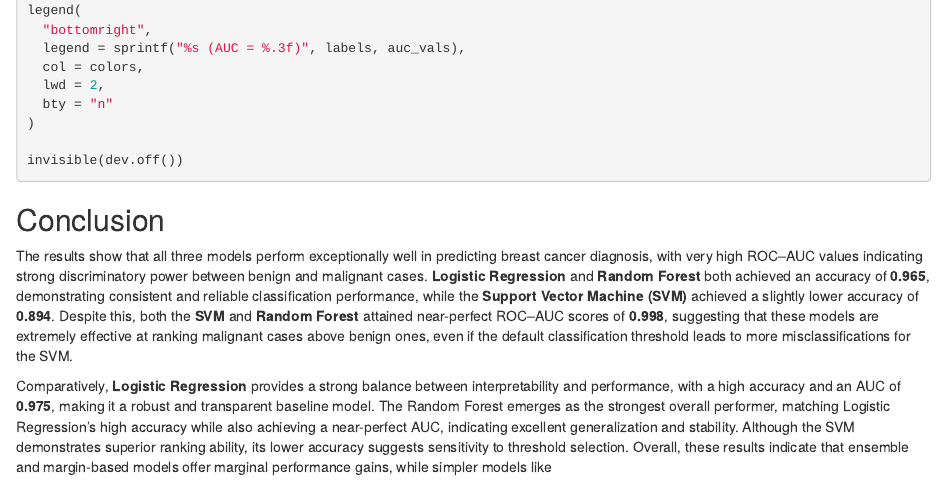
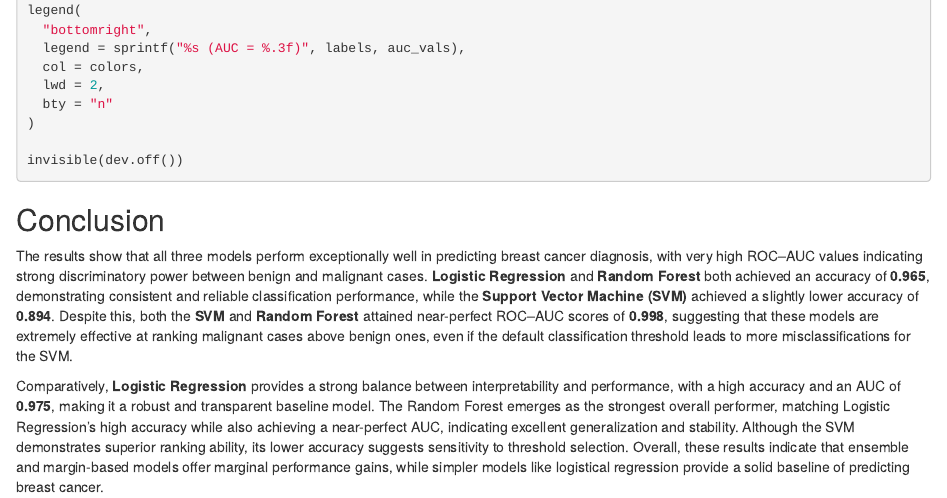
Before and after one commit to jep9731/personal-kaggle-ml-portfolio, an R Markdown document (projects/breast-cancer-diagnostic/data/breast_cancer_prediction.Rmd): the page in a window 1100 px wide, from 980 px down. Rendered offline with R 4.5, knitr and Pandoc, with nearby package versions; code that draws random numbers runs with fixed seeds of ours; some code elsewhere in the file could not run offline.

Commit message:
Add files via upload

```diff
--- a/projects/breast-cancer-diagnostic/data/breast_cancer_prediction.Rmd
+++ b/projects/breast-cancer-diagnostic/data/breast_cancer_prediction.Rmd
@@ -689,4 +689,4 @@ invisible(dev.off())
 
 The results show that all three models perform exceptionally well in predicting breast cancer diagnosis, with very high ROC–AUC values indicating strong discriminatory power between benign and malignant cases. **Logistic Regression** and **Random Forest** both achieved an accuracy of **0.965**, demonstrating consistent and reliable classification performance, while the **Support Vector Machine (SVM)** achieved a slightly lower accuracy of **0.894**. Despite this, both the **SVM** and **Random Forest** attained near-perfect ROC–AUC scores of **0.998**, suggesting that these models are extremely effective at ranking malignant cases above benign ones, even if the default classification threshold leads to more misclassifications for the SVM.
 
-Comparatively, **Logistic Regression** provides a strong balance between interpretability and performance, with a high accuracy and an AUC of **0.975**, making it a robust and transparent baseline model. The Random Forest emerges as the strongest overall performer, matching Logistic Regression’s high accuracy while also achieving a near-perfect AUC, indicating excellent generalization and stability. Although the SVM demonstrates superior ranking ability, its lower accuracy suggests sensitivity to threshold selection. Overall, these results indicate that ensemble and margin-based models offer marginal performance gains, while simpler models like
+Comparatively, **Logistic Regression** provides a strong balance between interpretability and performance, with a high accuracy and an AUC of **0.975**, making it a robust and transparent baseline model. The Random Forest emerges as the strongest overall performer, matching Logistic Regression’s high accuracy while also achieving a near-perfect AUC, indicating excellent generalization and stability. Although the SVM demonstrates superior ranking ability, its lower accuracy suggests sensitivity to threshold selection. Overall, these results indicate that ensemble and margin-based models offer marginal performance gains, while simpler models like logistical regression provide a solid baseline of predicting breast cancer.
```
